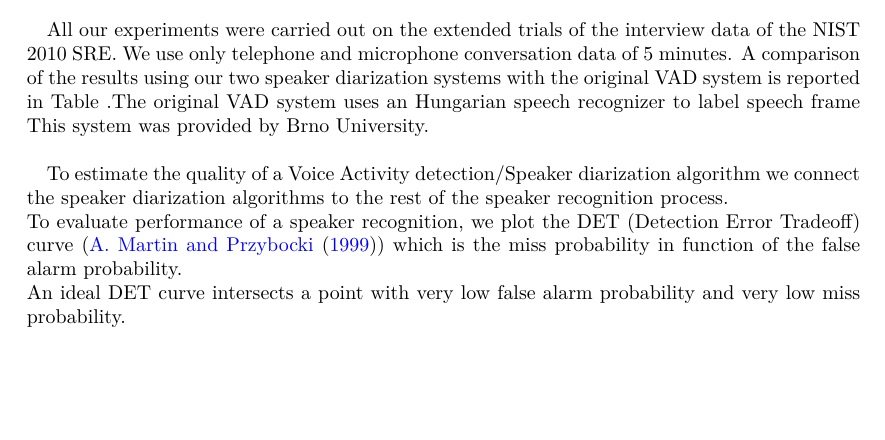
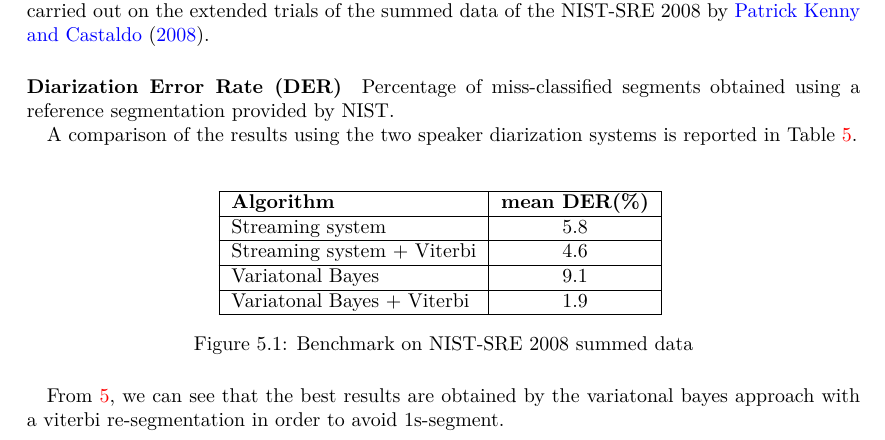
Before and after one commit to victor-lenoir/reports, a LaTeX document (1206/1206.tex): part of page 21 of 23, cut so that both start at the same text, the shorter picture padded with empty space. Compiled offline with pdfLaTeX.

Commit message:
benchmark modified

```diff
--- a/1206/1206.tex
+++ b/1206/1206.tex
@@ -822,3 +822,6 @@ $$q_{ms} = \frac{q_{ms}^{'}}{\sum_{s_2=1}^{S}{q_{ms_2}^{'}}}$$%{\sum_{s^'=1}^{S}
 \paragraph{Disadvantages} This method required an Universal Background Model while the other methods don't. Furthemore it cannot be applied on-the-fly.
 \chapter{Benchmark}
 
+To compare the Streaming system and the Variatonal Bayes system, a set
+of experiments were carried out on the extended trials of the summed
+data of the NIST-SRE 2008 by \cite{DIAFACT}.
@@ -838,24 +828,30 @@ in \cite{dehak.icassp.2011}).\\
 
-All our experiments were carried out on the extended trials of the
-interview data of the NIST 2010 SRE. We use only telephone and
-microphone conversation data of 5 minutes. A comparison of the results
-using our two speaker diarization systems with the original VAD system
-is reported in Table %\ref{gmmbenchmale}
-.The original VAD system uses
-an Hungarian speech recognizer to label speech frame
-%\cite{il y a une reference a citer}.
-This system was provided by Brno University.\\
 
-To estimate the quality of a Voice Activity detection/Speaker
-diarization algorithm we connect the speaker diarization algorithms to
-the rest of the speaker recognition process.\\ To evaluate performance
-of a speaker recognition, we plot the DET (Detection Error Tradeoff)
-curve (\cite{DET}) which is the miss probability in function of the
-false alarm probability.\\ An ideal DET curve intersects a point with
-very low false alarm probability and very low miss probability.
+\paragraph{Diarization Error Rate (DER)} Percentage of miss-classified segments obtained using a reference segmentation provided by NIST.
 
-%\section{Speaker diarization using HMM/GMM}
-%\section{Speaker diarization using Variational Bayes approach}
+A comparison of the results using the two speaker diarization
+systems is reported in Table \ref{benchou}.\\
+
+\begin{figure}[H]
+  \centering
+  \begin{tabular}{|l|c|r|}
+    \hline
+    \textbf{Algorithm} & \textbf{mean DER(\%)} \\
+    \hline
+    Streaming system & 5.8\\
+    \hline
+    Streaming system + Viterbi & 4.6\\
+    \hline
+    Variatonal Bayes & 9.1\\
+    \hline
+    Variatonal Bayes + Viterbi & 1.9\\
+    \hline
+  \end{tabular}
+  \label{benchou}
+  \caption{Benchmark on NIST-SRE 2008 summed data}
+\end{figure}
+
+From \ref{benchou}, we can see that the best results are obtained by the variatonal bayes approach with a viterbi re-segmentation in order to avoid 1s-segment.
 
 \chapter{Conclusion}
 
```
Also changed, not shown: 1206/1206.tex (13 more changed lines).
